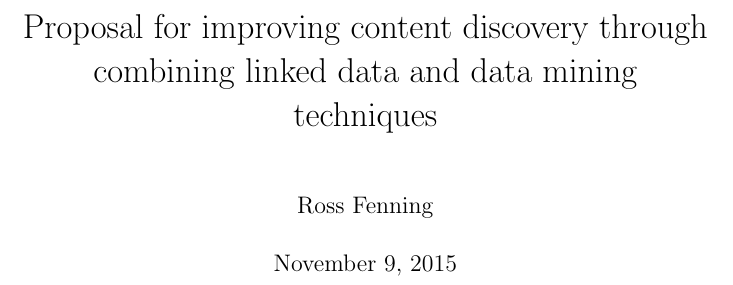
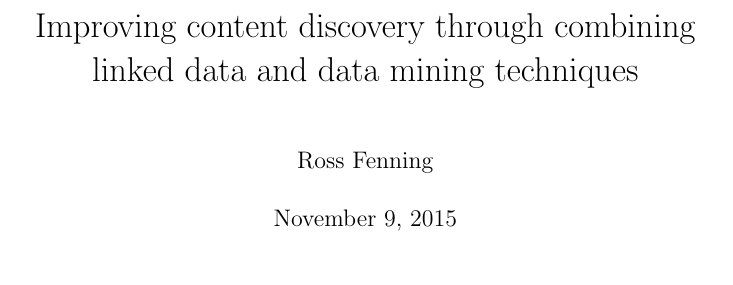
Before and after one commit to avengerpenguin/dissertation, a LaTeX thesis (report/report.tex): part of page 1 of 8, cut so that both start at the same text. Compiled offline with pdfLaTeX.

Commit message:
Changed title.

```diff
--- a/report/report.tex
+++ b/report/report.tex
@@ -1,7 +1,6 @@
 \documentclass[10pt,a4paper]{report}
 
-\title{Proposal for improving content discovery through combining linked data
-and data mining techniques}
+\title{Improving content discovery through combining linked data and data mining techniques}
 
 \author{Ross Fenning}
 
```
